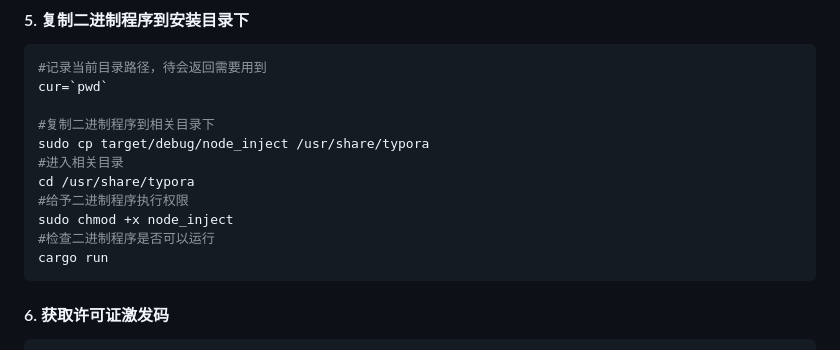
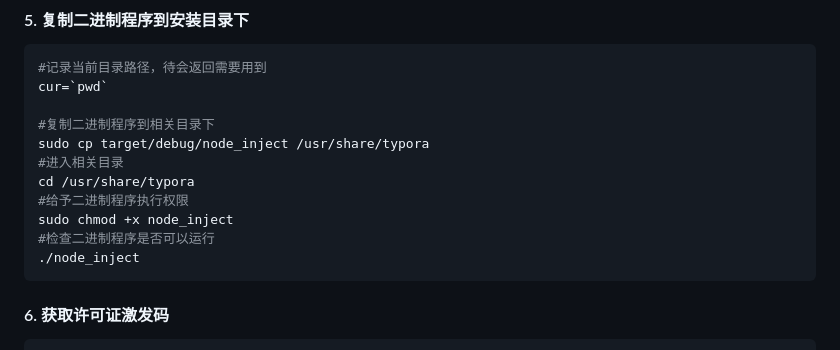
Before and after one commit to hazukieq/Yporaject, a Markdown page: README.md, the part around the change. Rendered like a GitHub page.

Commit message:
Update README.md
fixed some 5th step's some errors like cargo run

````diff
--- a/README.md
+++ b/README.md
@@ -89,7 +89,7 @@ cd /usr/share/typora
 #给予二进制程序执行权限
 sudo chmod +x node_inject
 #检查二进制程序是否可以运行
-cargo run
+./node_inject
 ```
 
 
````
